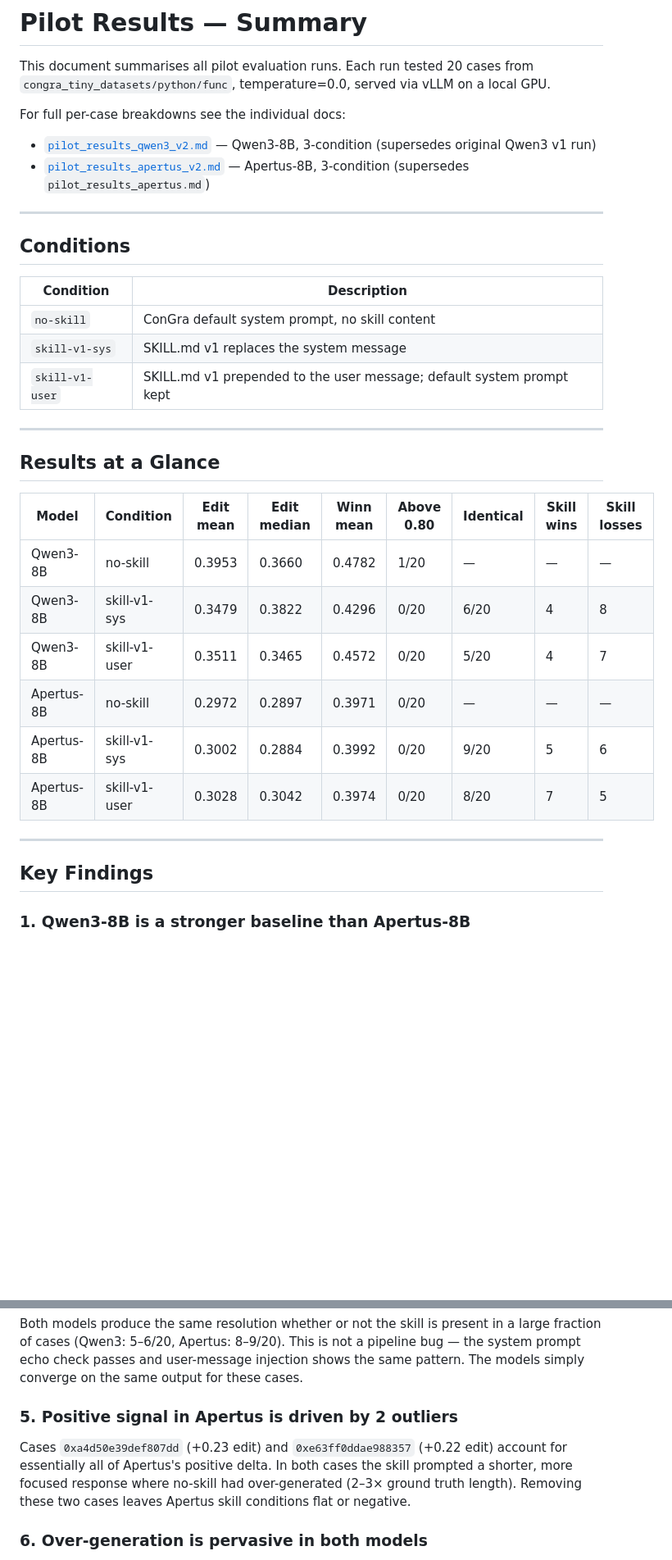
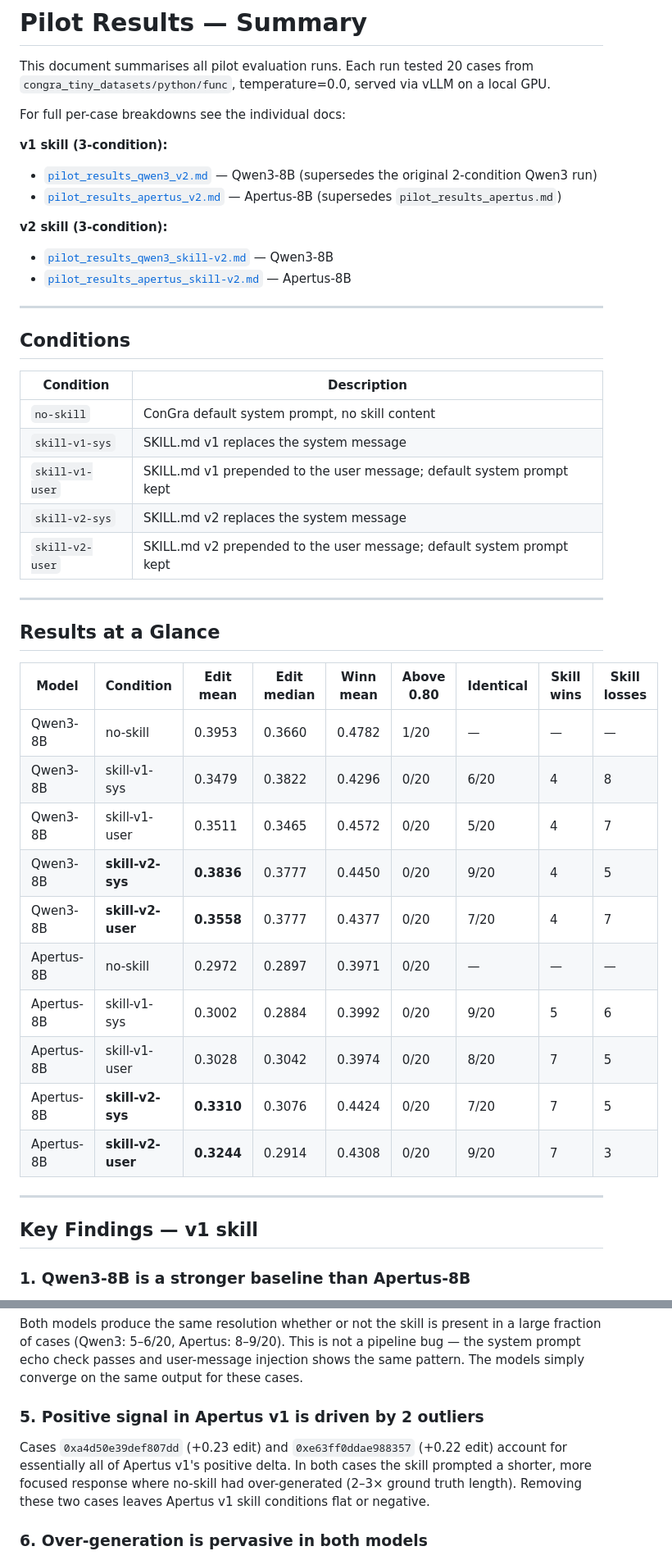
Before and after one commit to bdravec/merge-conflict-skill, a Markdown page: docs/pilot_results.md, 2 parts joined by grey strips. Shown at 82% size. GitHub-like rendering; blank space fills up the shorter version.

```diff
--- a/docs/pilot_results.md
+++ b/docs/pilot_results.md
@@ -3,8 +3,14 @@
 This document summarises all pilot evaluation runs. Each run tested 20 cases from `congra_tiny_datasets/python/func`, temperature=0.0, served via vLLM on a local GPU.
 
 For full per-case breakdowns see the individual docs:
-- [`pilot_results_qwen3_v2.md`](pilot_results_qwen3_v2.md) — Qwen3-8B, 3-condition (supersedes original Qwen3 v1 run)
-- [`pilot_results_apertus_v2.md`](pilot_results_apertus_v2.md) — Apertus-8B, 3-condition (supersedes `pilot_results_apertus.md`)
+
+**v1 skill (3-condition):**
+- [`pilot_results_qwen3_v2.md`](pilot_results_qwen3_v2.md) — Qwen3-8B (supersedes the original 2-condition Qwen3 run)
+- [`pilot_results_apertus_v2.md`](pilot_results_apertus_v2.md) — Apertus-8B (supersedes `pilot_results_apertus.md`)
+
+**v2 skill (3-condition):**
+- [`pilot_results_qwen3_skill-v2.md`](pilot_results_qwen3_skill-v2.md) — Qwen3-8B
+- [`pilot_results_apertus_skill-v2.md`](pilot_results_apertus_skill-v2.md) — Apertus-8B
 
 ---
 
@@ -15,6 +21,8 @@ For full per-case breakdowns see the individual docs:
 | `no-skill` | ConGra default system prompt, no skill content |
 | `skill-v1-sys` | SKILL.md v1 replaces the system message |
 | `skill-v1-user` | SKILL.md v1 prepended to the user message; default system prompt kept |
+| `skill-v2-sys` | SKILL.md v2 replaces the system message |
+| `skill-v2-user` | SKILL.md v2 prepended to the user message; default system prompt kept |
 
 ---
 
@@ -25,13 +33,17 @@ For full per-case breakdowns see the individual docs:
 | Qwen3-8B | no-skill | 0.3953 | 0.3660 | 0.4782 | 1/20 | — | — | — |
 | Qwen3-8B | skill-v1-sys | 0.3479 | 0.3822 | 0.4296 | 0/20 | 6/20 | 4 | 8 |
 | Qwen3-8B | skill-v1-user | 0.3511 | 0.3465 | 0.4572 | 0/20 | 5/20 | 4 | 7 |
+| Qwen3-8B | **skill-v2-sys** | **0.3836** | 0.3777 | 0.4450 | 0/20 | 9/20 | 4 | 5 |
+| Qwen3-8B | **skill-v2-user** | **0.3558** | 0.3777 | 0.4377 | 0/20 | 7/20 | 4 | 7 |
 | Apertus-8B | no-skill | 0.2972 | 0.2897 | 0.3971 | 0/20 | — | — | — |
 | Apertus-8B | skill-v1-sys | 0.3002 | 0.2884 | 0.3992 | 0/20 | 9/20 | 5 | 6 |
 | Apertus-8B | skill-v1-user | 0.3028 | 0.3042 | 0.3974 | 0/20 | 8/20 | 7 | 5 |
+| Apertus-8B | **skill-v2-sys** | **0.3310** | 0.3076 | 0.4424 | 0/20 | 7/20 | 7 | 5 |
+| Apertus-8B | **skill-v2-user** | **0.3244** | 0.2914 | 0.4308 | 0/20 | 9/20 | 7 | 3 |
 
 ---
 
-## Key Findings
+## Key Findings — v1 skill
 
 ### 1. Qwen3-8B is a stronger baseline than Apertus-8B
 
@@ -51,9 +63,9 @@ Neither model shows a consistent advantage for one injection position over the o
 
 Both models produce the same resolution whether or not the skill is present in a large fraction of cases (Qwen3: 5–6/20, Apertus: 8–9/20). This is not a pipeline bug — the system prompt echo check passes and user-message injection shows the same pattern. The models simply converge on the same output for these cases.
 
-### 5. Positive signal in Apertus is driven by 2 outliers
+### 5. Positive signal in Apertus v1 is driven by 2 outliers
 
-Cases `0xa4d50e39def807dd` (+0.23 edit) and `0xe63ff0ddae988357` (+0.22 edit) account for essentially all of Apertus's positive delta. In both cases the skill prompted a shorter, more focused response where no-skill had over-generated (2–3× ground truth length). Removing these two cases leaves Apertus skill conditions flat or negative.
+Cases `0xa4d50e39def807dd` (+0.23 edit) and `0xe63ff0ddae988357` (+0.22 edit) account for essentially all of Apertus v1's positive delta. In both cases the skill prompted a shorter, more focused response where no-skill had over-generated (2–3× ground truth length). Removing these two cases leaves Apertus v1 skill conditions flat or negative.
 
 ### 6. Over-generation is pervasive in both models
 
```
Also changed, not shown: other parts of docs/pilot_results.md (+66 -6 lines).
